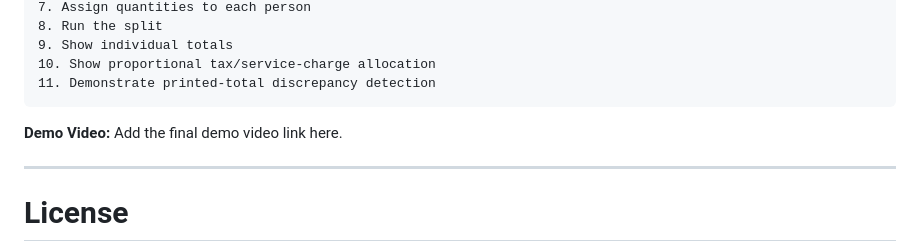
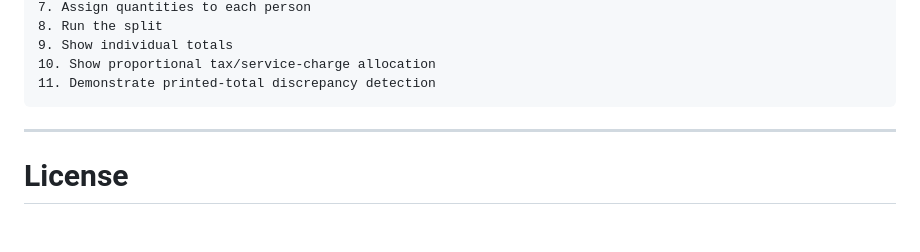
Before and after one commit to kanha271/AI_Bill_Splitter, a Markdown page: README.md, the part around the change. Rendered like a GitHub page; blank space fills up the shorter version.

````diff
--- a/README.md
+++ b/README.md
@@ -1282,9 +1282,6 @@ A recommended demonstration flow is:
 10. Show proportional tax/service-charge allocation
 11. Demonstrate printed-total discrepancy detection
 ```
-
-**Demo Video:** Add the final demo video link here.
-
 ---
 
 # License
````
